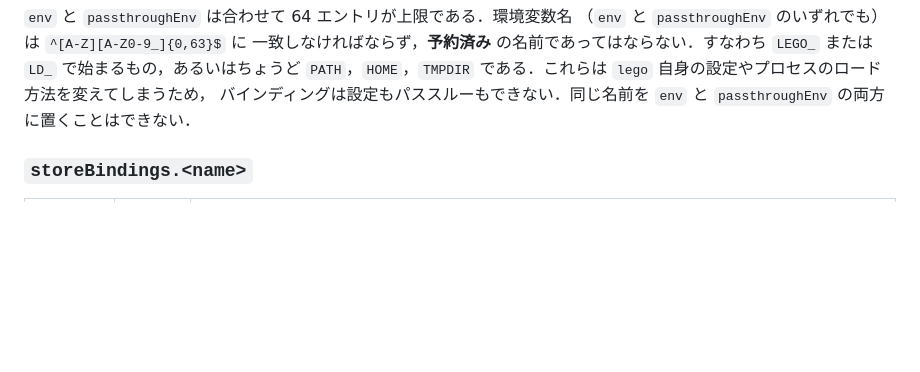
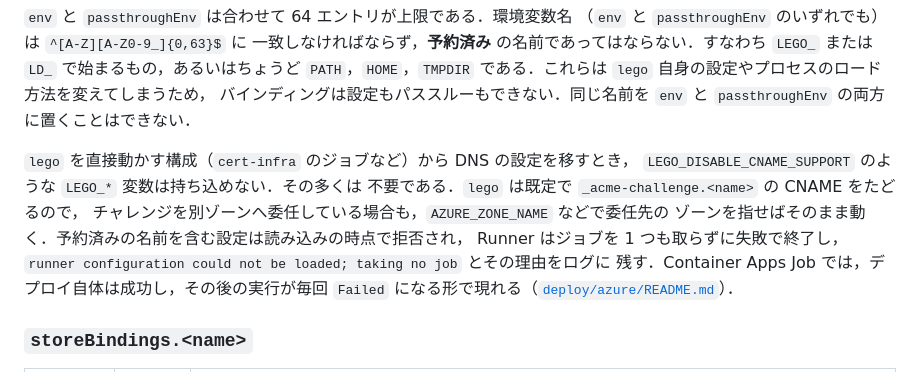
Before and after one commit to CITS-NUE/acme-conductor, a Markdown page: docs/runner.md, the part around the change. Rendered like a GitHub page; blank space fills up the shorter version.

```diff
--- a/docs/runner.md
+++ b/docs/runner.md
@@ -182,6 +182,16 @@ IP リテラルであるか，ホストのラベル（`.` と `-` で分割）
 である．これらは `lego` 自身の設定やプロセスのロード方法を変えてしまうため，
 バインディングは設定もパススルーもできない．同じ名前を `env` と
 `passthroughEnv` の両方に置くことはできない．
+
+`lego` を直接動かす構成（`cert-infra` のジョブなど）から DNS の設定を移すとき，
+`LEGO_DISABLE_CNAME_SUPPORT` のような `LEGO_*` 変数は持ち込めない．その多くは
+不要である．`lego` は既定で `_acme-challenge.<name>` の CNAME をたどるので，
+チャレンジを別ゾーンへ委任している場合も，`AZURE_ZONE_NAME` などで委任先の
+ゾーンを指せばそのまま動く．予約済みの名前を含む設定は読み込みの時点で拒否され，
+Runner はジョブを 1 つも取らずに失敗で終了し，
+`runner configuration could not be loaded; taking no job` とその理由をログに
+残す．Container Apps Job では，デプロイ自体は成功し，その後の実行が毎回
+`Failed` になる形で現れる（[`deploy/azure/README.md`](../deploy/azure/README.md#デプロイ)）．
 
 ### `storeBindings.<name>`
 
```
Also changed, not shown: deploy/azure/README.md (+13 -0 lines), docs/migration.md (+5 -1 lines).
